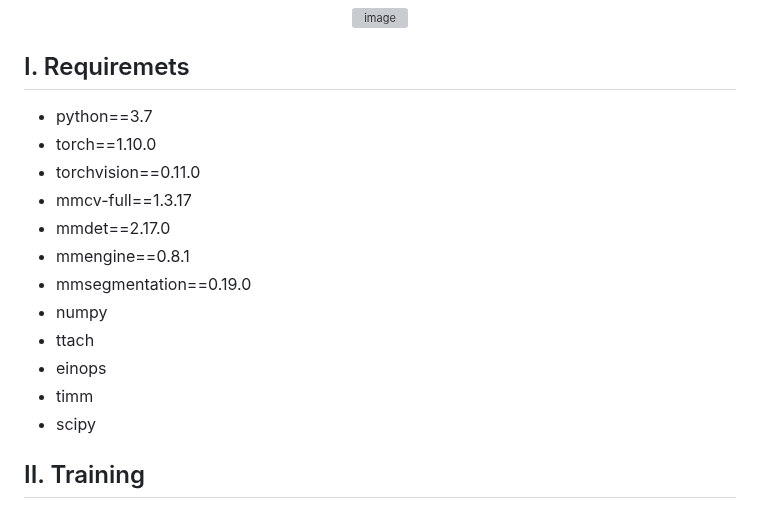
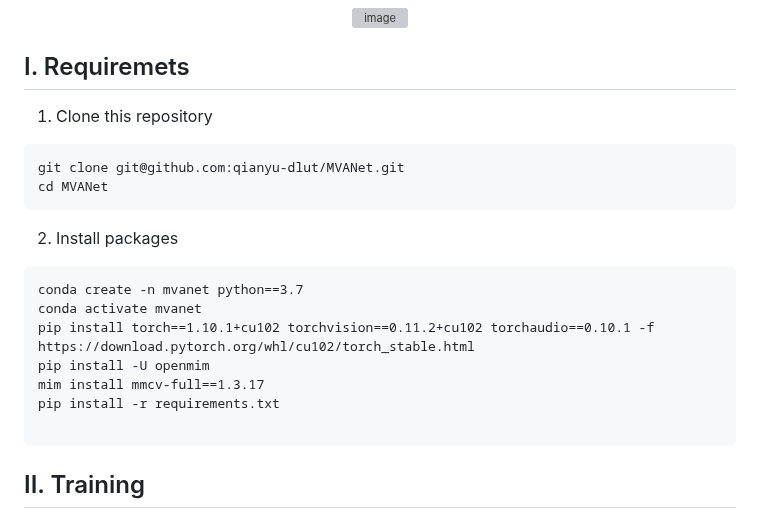
Before and after one commit to OpsiClear/MVANet, a Markdown page: README.md, the part around the change. Drawn GitHub-style; grey boxes are pictures that could not be loaded.

````diff
--- a/README.md
+++ b/README.md
@@ -38,18 +38,24 @@ Here are some of our visual results:
 
 
 ## I. Requiremets
-+ python==3.7
-+ torch==1.10.0
-+ torchvision==0.11.0
-+ mmcv-full==1.3.17
-+ mmdet==2.17.0
-+ mmengine==0.8.1
-+ mmsegmentation==0.19.0
-+ numpy
-+ ttach
-+ einops
-+ timm
-+ scipy
+
+1. Clone this repository
+```
+git clone git@github.com:qianyu-dlut/MVANet.git
+cd MVANet
+```
+
+2.  Install packages
+
+```
+conda create -n mvanet python==3.7
+conda activate mvanet
+pip install torch==1.10.1+cu102 torchvision==0.11.2+cu102 torchaudio==0.10.1 -f https://download.pytorch.org/whl/cu102/torch_stable.html
+pip install -U openmim
+mim install mmcv-full==1.3.17
+pip install -r requirements.txt
+
+```
 
 ## II. Training
 1. Download the pretrained model at [Google Drive](https://drive.google.com/file/d/1-Zi_DtCT8oC2UAZpB3_XoFOIxIweIAyk/view?usp=sharing).
````
